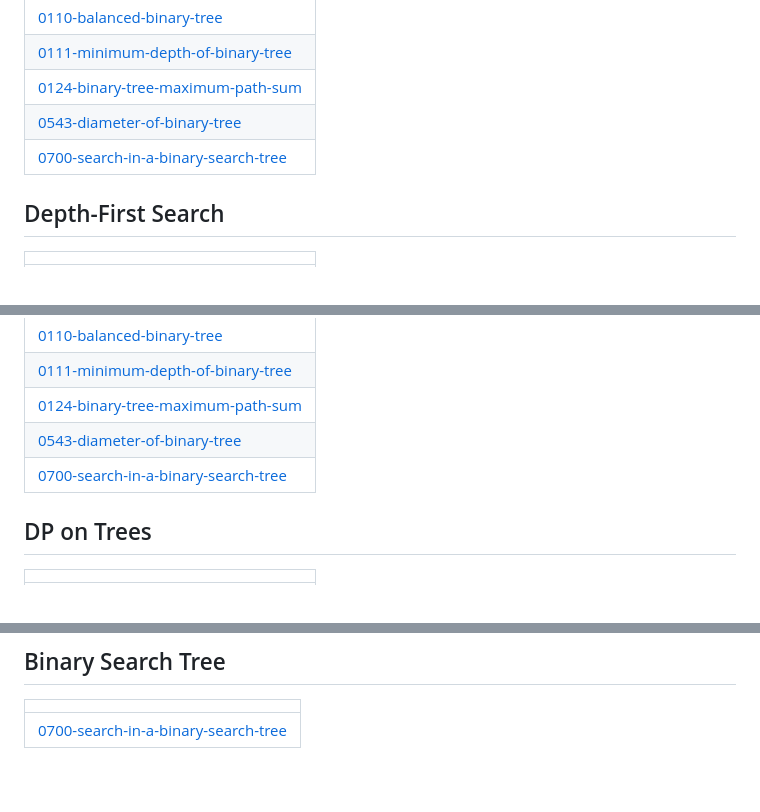
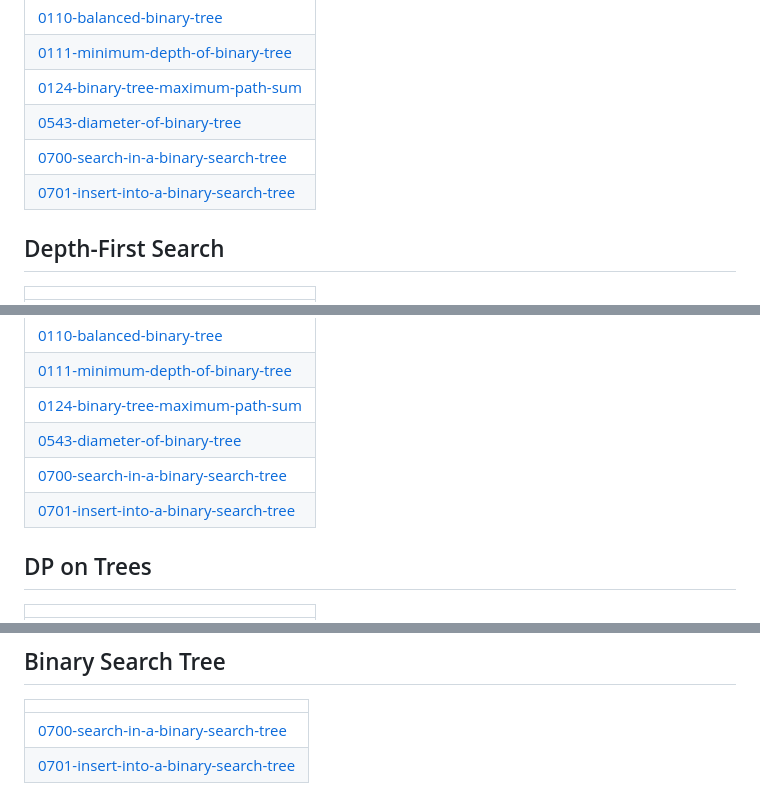
Before and after one commit to 48vineet/Problem-Solving, a Markdown page: README.md, 3 parts joined by grey strips. Rendered like a GitHub page.

Commit message:
Update README - Topic Tags

```diff
--- a/README.md
+++ b/README.md
@@ -264,6 +264,7 @@ This repository is a personal collection of problem-solving exercises using Java
 | [0124-binary-tree-maximum-path-sum](https://github.com/48vineet/Problem-Solving/tree/master/0124-binary-tree-maximum-path-sum) |
 | [0543-diameter-of-binary-tree](https://github.com/48vineet/Problem-Solving/tree/master/0543-diameter-of-binary-tree) |
 | [0700-search-in-a-binary-search-tree](https://github.com/48vineet/Problem-Solving/tree/master/0700-search-in-a-binary-search-tree) |
+| [0701-insert-into-a-binary-search-tree](https://github.com/48vineet/Problem-Solving/tree/master/0701-insert-into-a-binary-search-tree) |
 ## Depth-First Search
 |  |
 | ------- |
@@ -287,6 +288,7 @@ This repository is a personal collection of problem-solving exercises using Java
 | [0124-binary-tree-maximum-path-sum](https://github.com/48vineet/Problem-Solving/tree/master/0124-binary-tree-maximum-path-sum) |
 | [0543-diameter-of-binary-tree](https://github.com/48vineet/Problem-Solving/tree/master/0543-diameter-of-binary-tree) |
 | [0700-search-in-a-binary-search-tree](https://github.com/48vineet/Problem-Solving/tree/master/0700-search-in-a-binary-search-tree) |
+| [0701-insert-into-a-binary-search-tree](https://github.com/48vineet/Problem-Solving/tree/master/0701-insert-into-a-binary-search-tree) |
 ## DP on Trees
 |  |
 | ------- |
@@ -307,4 +309,5 @@ This repository is a personal collection of problem-solving exercises using Java
 |  |
 | ------- |
 | [0700-search-in-a-binary-search-tree](https://github.com/48vineet/Problem-Solving/tree/master/0700-search-in-a-binary-search-tree) |
+| [0701-insert-into-a-binary-search-tree](https://github.com/48vineet/Problem-Solving/tree/master/0701-insert-into-a-binary-search-tree) |
 <!---LeetCode Topics End-->
```
